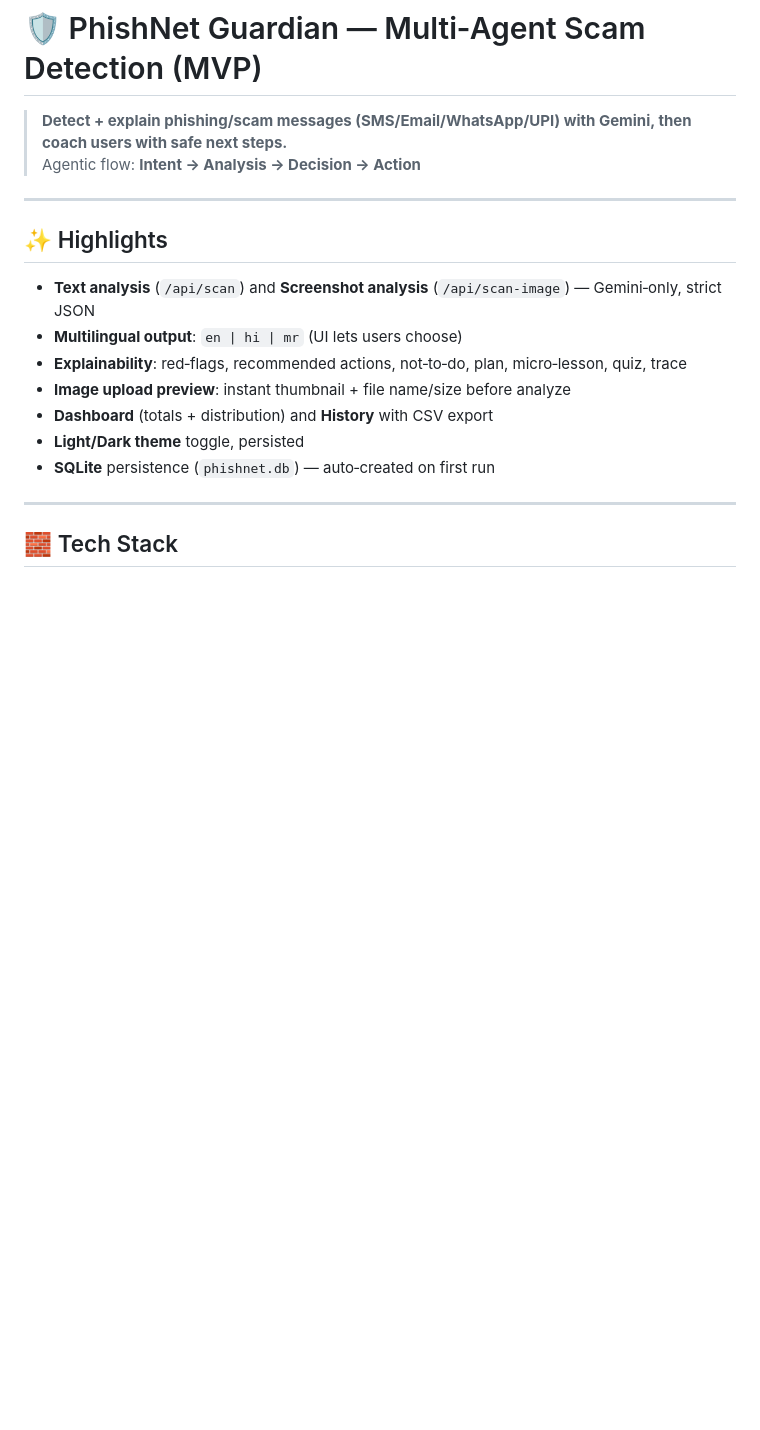
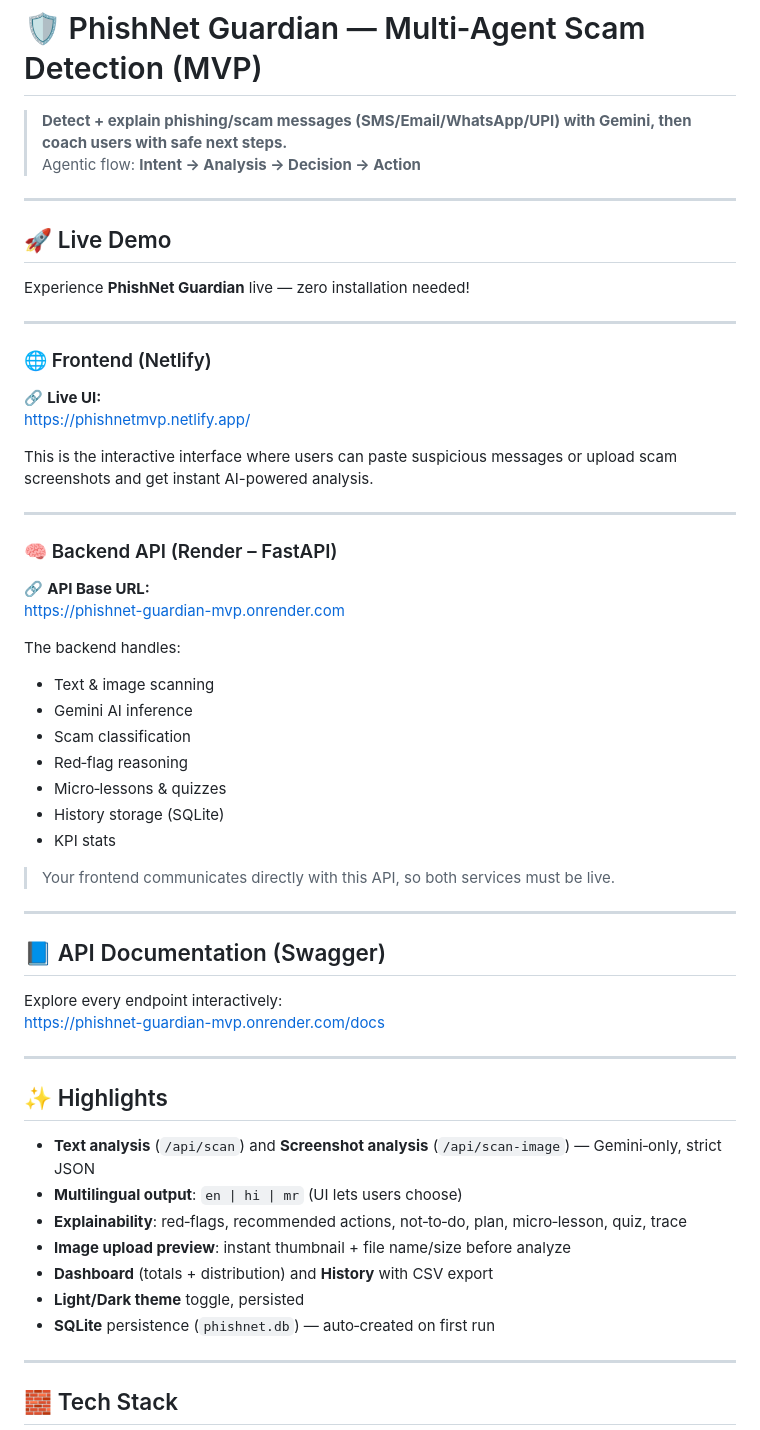
Before and after one commit to Riteshraut0116/phishnet-guardian-mvp, a Markdown page: README.md, the part around the change. Drawn GitHub-style; blank space fills up the shorter version.

```diff
--- a/README.md
+++ b/README.md
@@ -14,6 +14,43 @@ Detect and prevent phishing/scam messages (SMS/Email/WhatsApp/UPI/job scams) usi
 
 > **Detect + explain phishing/scam messages (SMS/Email/WhatsApp/UPI) with Gemini, then coach users with safe next steps.**
 > Agentic flow: **Intent → Analysis → Decision → Action**
+
+---
+
+## 🚀 Live Demo
+
+Experience **PhishNet Guardian** live — zero installation needed!
+
+---
+
+### 🌐 Frontend (Netlify)
+🔗 **Live UI:**
+https://phishnetmvp.netlify.app/
+
+This is the interactive interface where users can paste suspicious messages or upload scam screenshots and get instant AI-powered analysis.
+
+---
+
+### 🧠 Backend API (Render – FastAPI)
+🔗 **API Base URL:**
+https://phishnet-guardian-mvp.onrender.com
+
+The backend handles:
+- Text & image scanning
+- Gemini AI inference
+- Scam classification
+- Red‑flag reasoning
+- Micro‑lessons & quizzes
+- History storage (SQLite)
+- KPI stats
+
+> Your frontend communicates directly with this API, so both services must be live.
+
+---
+
+## 📘 API Documentation (Swagger)
+Explore every endpoint interactively:
+https://phishnet-guardian-mvp.onrender.com/docs
 
 ---
 
```
